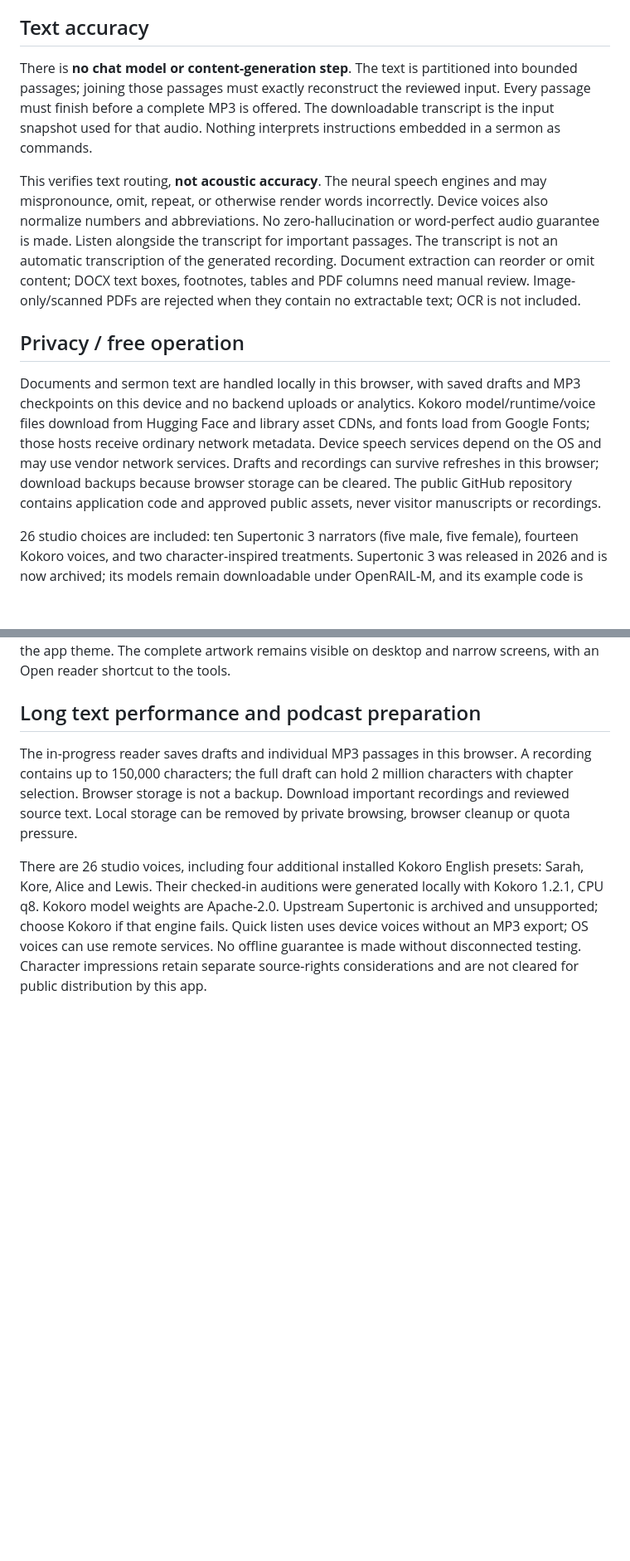
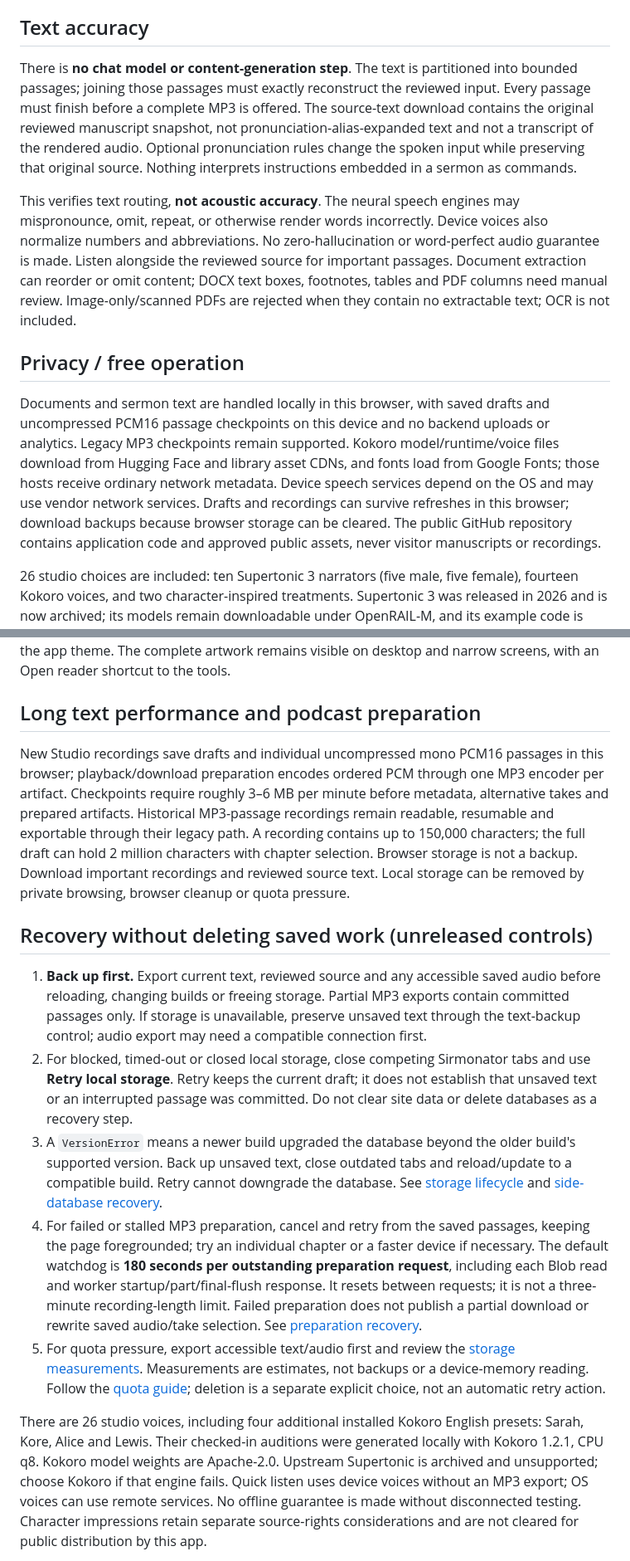
Before and after one commit to johnsirmon/sirmonator, a Markdown page: README.md, 2 parts joined by grey strips. Shown at 83% size. Rendered like a GitHub page; blank space fills up the shorter version.

Commit message:
Document live release, PCM checkpoints and safe recovery
Distinguish live main foundations from the unreleased stack, clarify original-source exports and reference limits, and give non-destructive storage and per-request MP3 recovery steps.

Co-authored-by: John Sirmon <johnsirmon@hotmail.com>

```diff
--- a/README.md
+++ b/README.md
@@ -20,13 +26,13 @@ Paste a sermon or choose a TXT, DOCX, or text-based PDF. Review the imported tex
 
 ## Text accuracy
 
-There is **no chat model or content-generation step**. The text is partitioned into bounded passages; joining those passages must exactly reconstruct the reviewed input. Every passage must finish before a complete MP3 is offered. The downloadable transcript is the input snapshot used for that audio. Nothing interprets instructions embedded in a sermon as commands.
+There is **no chat model or content-generation step**. The text is partitioned into bounded passages; joining those passages must exactly reconstruct the reviewed input. Every passage must finish before a complete MP3 is offered. The source-text download contains the original reviewed manuscript snapshot, not pronunciation-alias-expanded text and not a transcript of the rendered audio. Optional pronunciation rules change the spoken input while preserving that original source. Nothing interprets instructions embedded in a sermon as commands.
 
-This verifies text routing, **not acoustic accuracy**. The neural speech engines and may mispronounce, omit, repeat, or otherwise render words incorrectly. Device voices also normalize numbers and abbreviations. No zero-hallucination or word-perfect audio guarantee is made. Listen alongside the transcript for important passages. The transcript is not an automatic transcription of the generated recording. Document extraction can reorder or omit content; DOCX text boxes, footnotes, tables and PDF columns need manual review. Image-only/scanned PDFs are rejected when they contain no extractable text; OCR is not included.
+This verifies text routing, **not acoustic accuracy**. The neural speech engines may mispronounce, omit, repeat, or otherwise render words incorrectly. Device voices also normalize numbers and abbreviations. No zero-hallucination or word-perfect audio guarantee is made. Listen alongside the reviewed source for important passages. Document extraction can reorder or omit content; DOCX text boxes, footnotes, tables and PDF columns need manual review. Image-only/scanned PDFs are rejected when they contain no extractable text; OCR is not included.
 
 ## Privacy / free operation
 
-Documents and sermon text are handled locally in this browser, with saved drafts and MP3 checkpoints on this device and no backend uploads or analytics. Kokoro model/runtime/voice files download from Hugging Face and library asset CDNs, and fonts load from Google Fonts; those hosts receive ordinary network metadata. Device speech services depend on the OS and may use vendor network services. Drafts and recordings can survive refreshes in this browser; download backups because browser storage can be cleared. The public GitHub repository contains application code and approved public assets, never visitor manuscripts or recordings.
+Documents and sermon text are handled locally in this browser, with saved drafts and uncompressed PCM16 passage checkpoints on this device and no backend uploads or analytics. Legacy MP3 checkpoints remain supported. Kokoro model/runtime/voice files download from Hugging Face and library asset CDNs, and fonts load from Google Fonts; those hosts receive ordinary network metadata. Device speech services depend on the OS and may use vendor network services. Drafts and recordings can survive refreshes in this browser; download backups because browser storage can be cleared. The public GitHub repository contains application code and approved public assets, never visitor manuscripts or recordings.
 
 26 studio choices are included: ten Supertonic 3 narrators (five male, five female), fourteen Kokoro voices, and two character-inspired treatments. Supertonic 3 was released in 2026 and is now archived; its models remain downloadable under OpenRAIL-M, and its example code is MIT. The archive revision is pinned in source. Kokoro uses Apache-2.0 model weights. GitHub Pages hosts the app for free, subject to GitHub's service limits. Natural voice creation is limited by your device speed and memory; long audio can take several minutes and large exports consume memory. Cancel terminates the current passage and retains previously saved passages. Device speech cannot reliably play with an iPhone locked; use a downloaded audio file.
 
@@ -72,7 +78,15 @@ The artwork in `public/art/sirmonator-sermon-to-audio.webp` is a web-optimized c
 
 ## Long text performance and podcast preparation
 
-The in-progress reader saves drafts and individual MP3 passages in this browser. A recording contains up to 150,000 characters; the full draft can hold 2 million characters with chapter selection. Browser storage is not a backup. Download important recordings and reviewed source text. Local storage can be removed by private browsing, browser cleanup or quota pressure.
+New Studio recordings save drafts and individual uncompressed mono PCM16 passages in this browser; playback/download preparation encodes ordered PCM through one MP3 encoder per artifact. Checkpoints require roughly 3–6 MB per minute before metadata, alternative takes and prepared artifacts. Historical MP3-passage recordings remain readable, resumable and exportable through their legacy path. A recording contains up to 150,000 characters; the full draft can hold 2 million characters with chapter selection. Browser storage is not a backup. Download important recordings and reviewed source text. Local storage can be removed by private browsing, browser cleanup or quota pressure.
+
+## Recovery without deleting saved work (unreleased controls)
+
+1. **Back up first.** Export current text, reviewed source and any accessible saved audio before reloading, changing builds or freeing storage. Partial MP3 exports contain committed passages only. If storage is unavailable, preserve unsaved text through the text-backup control; audio export may need a compatible connection first.
+2. For blocked, timed-out or closed local storage, close competing Sirmonator tabs and use **Retry local storage**. Retry keeps the current draft; it does not establish that unsaved text or an interrupted passage was committed. Do not clear site data or delete databases as a recovery step.
+3. A `VersionError` means a newer build upgraded the database beyond the older build's supported version. Back up unsaved text, close outdated tabs and reload/update to a compatible build. Retry cannot downgrade the database. See [storage lifecycle](STORAGE-LIFECYCLE.md) and [side-database recovery](SIDE-DATABASE-RECOVERY.md).
+4. For failed or stalled MP3 preparation, cancel and retry from the saved passages, keeping the page foregrounded; try an individual chapter or a faster device if necessary. The default watchdog is **180 seconds per outstanding preparation request**, including each Blob read and worker startup/part/final-flush response. It resets between requests; it is not a three-minute recording-length limit. Failed preparation does not publish a partial download or rewrite saved audio/take selection. See [preparation recovery](MP3-PREPARATION-RECOVERY.md).
+5. For quota pressure, export accessible text/audio first and review the [storage measurements](STORAGE-VISIBILITY.md). Measurements are estimates, not backups or a device-memory reading. Follow the [quota guide](QUOTA-RECOVERY.md); deletion is a separate explicit choice, not an automatic retry action.
 
 There are 26 studio voices, including four additional installed Kokoro English presets: Sarah, Kore, Alice and Lewis. Their checked-in auditions were generated locally with Kokoro 1.2.1, CPU q8. Kokoro model weights are Apache-2.0. Upstream Supertonic is archived and unsupported; choose Kokoro if that engine fails. Quick listen uses device voices without an MP3 export; OS voices can use remote services. No offline guarantee is made without disconnected testing. Character impressions retain separate source-rights considerations and are not cleared for public distribution by this app.
 
```
Also changed, not shown: other parts of README.md (+9 -1 lines).
